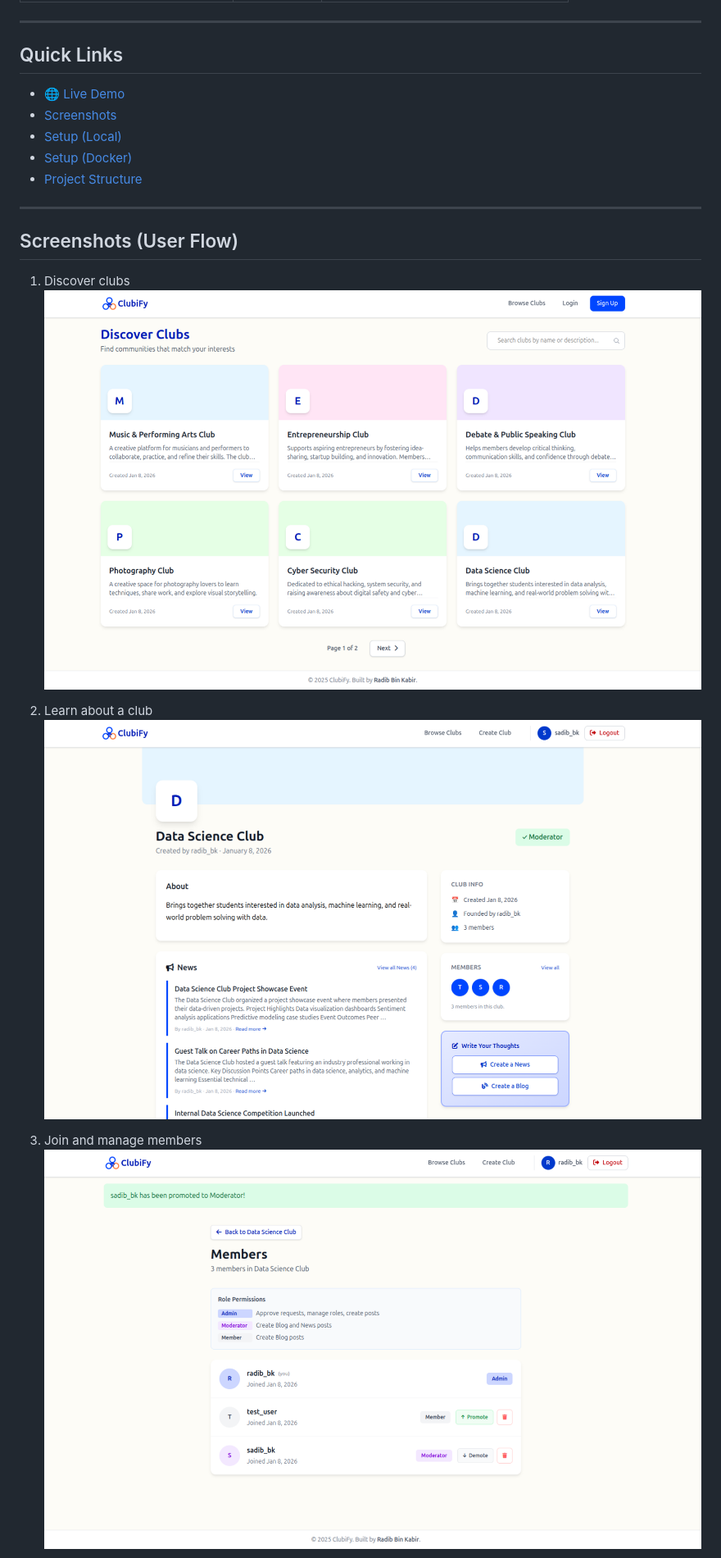
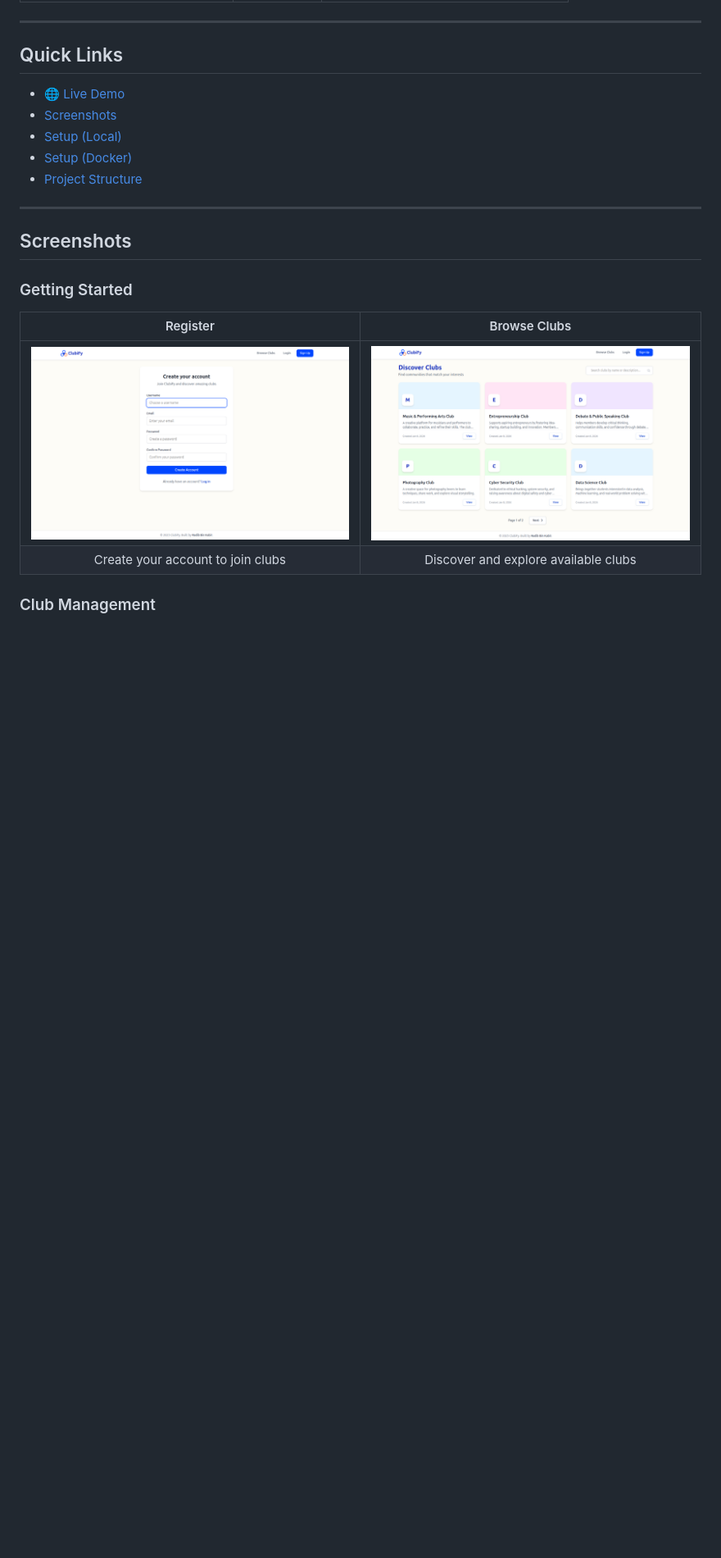
Before and after one commit to Radib-BK/ClubiFy, a Markdown page: README.md, the part around the change printed below. Shown: that part at 82% size. GitHub-like rendering; blank space fills up the shorter version.

```diff
--- a/README.md
+++ b/README.md
@@ -48,14 +48,14 @@
 
 ---
 
-## Screenshots (User Flow)
+## Screenshots
 
-1) Discover clubs
-![Club List](screenshots/club-list.png)
+### Getting Started
 
-2) Learn about a club
-![Club Details](screenshots/club-details.png)
+| Register | Browse Clubs |
+|:--------:|:------------:|
+| ![Registration](screenshots/registration.png) | ![Club List](screenshots/club-list.png) |
+| Create your account to join clubs | Discover and explore available clubs |
 
-3) Join and manage members
-![Club Members](screenshots/club-members.png)
+### Club Management
 
```
Also changed, not shown: other parts of README.md (+18 -12 lines), screenshots/comment-section.png (added), screenshots/create-post.png (added), screenshots/share-modal.png (added).
